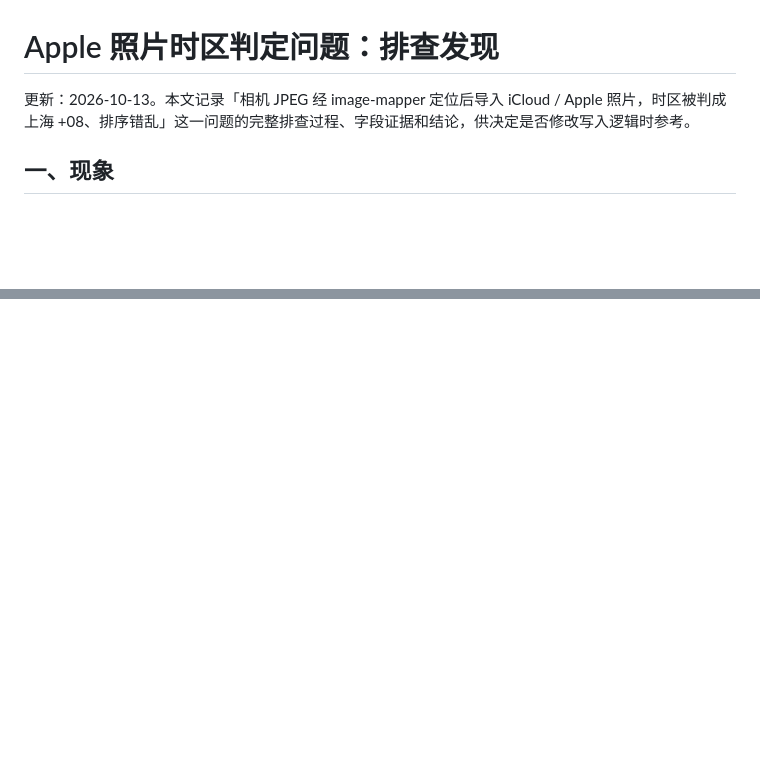
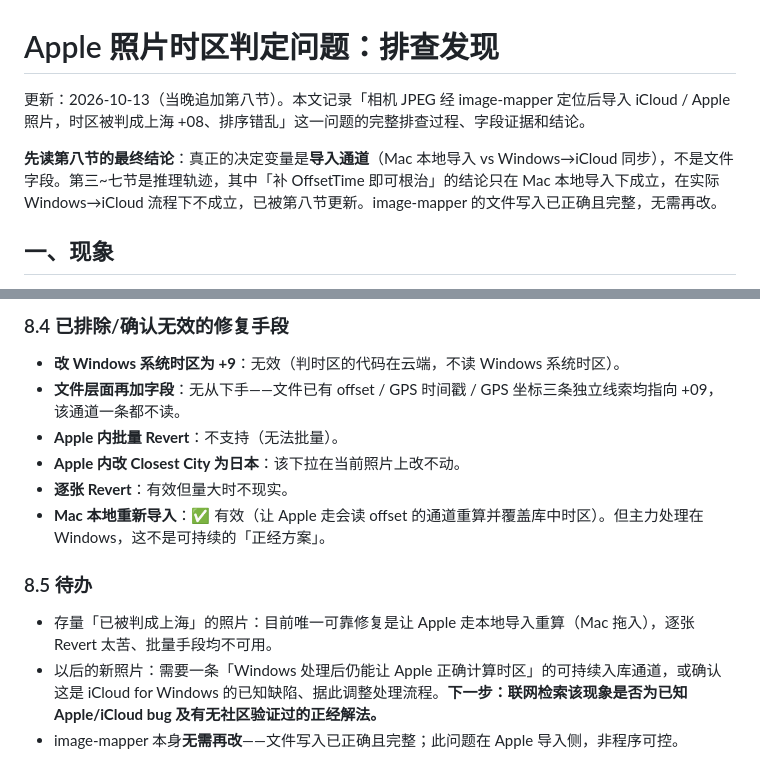
Before and after one commit to addf0214/image-mapper, a Markdown page: APPLE_TIMEZONE_FINDINGS.md, 2 parts joined by grey strips. Rendered like a GitHub page; blank space fills up the shorter version.

```diff
--- a/APPLE_TIMEZONE_FINDINGS.md
+++ b/APPLE_TIMEZONE_FINDINGS.md
@@ -1,6 +1,8 @@
 # Apple 照片时区判定问题：排查发现
 
-更新：2026-10-13。本文记录「相机 JPEG 经 image-mapper 定位后导入 iCloud / Apple 照片，时区被判成上海 +08、排序错乱」这一问题的完整排查过程、字段证据和结论，供决定是否修改写入逻辑时参考。
+更新：2026-10-13（当晚追加第八节）。本文记录「相机 JPEG 经 image-mapper 定位后导入 iCloud / Apple 照片，时区被判成上海 +08、排序错乱」这一问题的完整排查过程、字段证据和结论。
+
+**先读第八节的最终结论**：真正的决定变量是**导入通道**（Mac 本地导入 vs Windows→iCloud 同步），不是文件字段。第三~七节是推理轨迹，其中「补 OffsetTime 即可根治」的结论只在 Mac 本地导入下成立，在实际 Windows→iCloud 流程下不成立，已被第八节更新。image-mapper 的文件写入已正确且完整，无需再改。
 
 ## 一、现象
 
@@ -103,0 +151,14 @@ image-mapper 目前只写了 `OffsetTimeOriginal`——从 EXIF 标准角度这
+### 8.4 已排除/确认无效的修复手段
+
+- **改 Windows 系统时区为 +9**：无效（判时区的代码在云端，不读 Windows 系统时区）。
+- **文件层面再加字段**：无从下手——文件已有 offset / GPS 时间戳 / GPS 坐标三条独立线索均指向 +09，该通道一条都不读。
+- **Apple 内批量 Revert**：不支持（无法批量）。
+- **Apple 内改 Closest City 为日本**：该下拉在当前照片上改不动。
+- **逐张 Revert**：有效但量大时不现实。
+- **Mac 本地重新导入**：✅ 有效（让 Apple 走会读 offset 的通道重算并覆盖库中时区）。但主力处理在 Windows，这不是可持续的「正经方案」。
+
+### 8.5 待办
+
+- 存量「已被判成上海」的照片：目前唯一可靠修复是让 Apple 走本地导入重算（Mac 拖入），逐张 Revert 太苦、批量手段均不可用。
+- 以后的新照片：需要一条「Windows 处理后仍能让 Apple 正确计算时区」的可持续入库通道，或确认这是 iCloud for Windows 的已知缺陷、据此调整处理流程。**下一步：联网检索该现象是否为已知 Apple/iCloud bug 及有无社区验证过的正经解法。**
+- image-mapper 本身**无需再改**——文件写入已正确且完整；此问题在 Apple 导入侧，非程序可控。
```
Also changed, not shown: other parts of APPLE_TIMEZONE_FINDINGS.md (+46 -1 lines).
